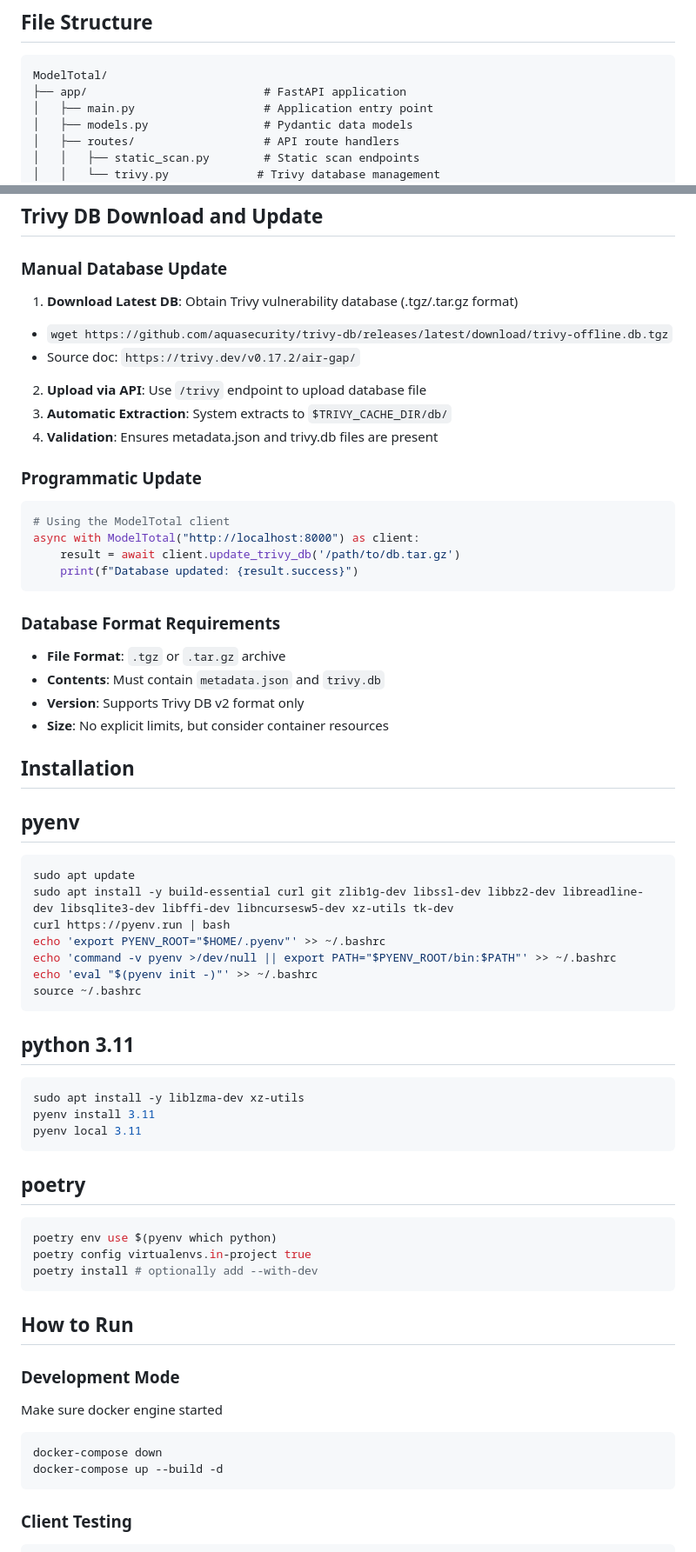
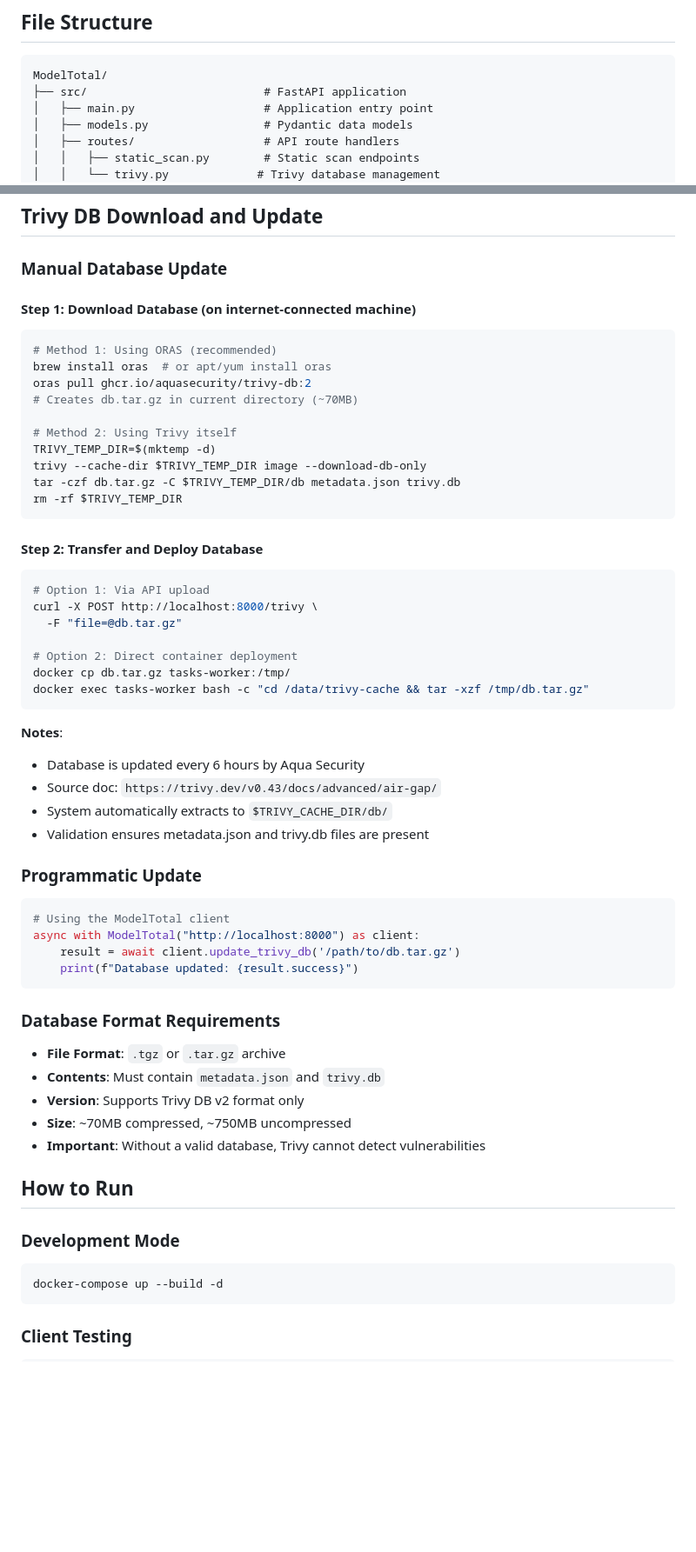
Before and after one commit to maor-deepkeep/scanner, a Markdown page: README.md, 2 parts joined by grey strips. Shown: that part at 87% size. GitHub-like rendering; blank space fills up the shorter version.

Commit message:
Changed APP to SRC in README and added doc on how to update trivy db

````diff
--- a/README.md
+++ b/README.md
@@ -6,7 +6,7 @@ A comprehensive security scanning platform for ML models that provides vulnerabi
 
 ```
 ModelTotal/
-├── app/                          # FastAPI application
+├── src/                          # FastAPI application
 │   ├── main.py                   # Application entry point
 │   ├── models.py                 # Pydantic data models
 │   ├── routes/                   # API route handlers
@@ -210,12 +210,37 @@ The validation system performs recursive file analysis:
 ## Trivy DB Download and Update
 
 ### Manual Database Update
-1. **Download Latest DB**: Obtain Trivy vulnerability database (.tgz/.tar.gz format)
-  - `wget https://github.com/aquasecurity/trivy-db/releases/latest/download/trivy-offline.db.tgz`
-  - Source doc: `https://trivy.dev/v0.17.2/air-gap/`
-2. **Upload via API**: Use `/trivy` endpoint to upload database file
-3. **Automatic Extraction**: System extracts to `$TRIVY_CACHE_DIR/db/`
-4. **Validation**: Ensures metadata.json and trivy.db files are present
+
+#### Step 1: Download Database (on internet-connected machine)
+```bash
+# Method 1: Using ORAS (recommended)
+brew install oras  # or apt/yum install oras
+oras pull ghcr.io/aquasecurity/trivy-db:2
+# Creates db.tar.gz in current directory (~70MB)
+
+# Method 2: Using Trivy itself
+TRIVY_TEMP_DIR=$(mktemp -d)
+trivy --cache-dir $TRIVY_TEMP_DIR image --download-db-only
+tar -czf db.tar.gz -C $TRIVY_TEMP_DIR/db metadata.json trivy.db
+rm -rf $TRIVY_TEMP_DIR
+```
+
+#### Step 2: Transfer and Deploy Database
+```bash
+# Option 1: Via API upload
+curl -X POST http://localhost:8000/trivy \
+  -F "file=@db.tar.gz"
+
+# Option 2: Direct container deployment
+docker cp db.tar.gz tasks-worker:/tmp/
+docker exec tasks-worker bash -c "cd /data/trivy-cache && tar -xzf /tmp/db.tar.gz"
+```
+
+**Notes**:
+- Database is updated every 6 hours by Aqua Security
+- Source doc: `https://trivy.dev/v0.43/docs/advanced/air-gap/`
+- System automatically extracts to `$TRIVY_CACHE_DIR/db/`
+- Validation ensures metadata.json and trivy.db files are present
 
 ### Programmatic Update
 ```python
@@ -229,42 +254,13 @@ async with ModelTotal("http://localhost:8000") as client:
 - **File Format**: `.tgz` or `.tar.gz` archive
 - **Contents**: Must contain `metadata.json` and `trivy.db`
 - **Version**: Supports Trivy DB v2 format only
-- **Size**: No explicit limits, but consider container resources
-
-## Installation
-
-## pyenv
-``` bash
-sudo apt update
-sudo apt install -y build-essential curl git zlib1g-dev libssl-dev libbz2-dev libreadline-dev libsqlite3-dev libffi-dev libncursesw5-dev xz-utils tk-dev
-curl https://pyenv.run | bash
-echo 'export PYENV_ROOT="$HOME/.pyenv"' >> ~/.bashrc
-echo 'command -v pyenv >/dev/null || export PATH="$PYENV_ROOT/bin:$PATH"' >> ~/.bashrc
-echo 'eval "$(pyenv init -)"' >> ~/.bashrc
-source ~/.bashrc
-```
-
-## python 3.11
-``` bash
-sudo apt install -y liblzma-dev xz-utils
-pyenv install 3.11
-pyenv local 3.11
-```
-
-## poetry
-``` bash
-poetry env use $(pyenv which python)
-poetry config virtualenvs.in-project true
-poetry install # optionally add --with-dev
-```
-
+- **Size**: ~70MB compressed, ~750MB uncompressed
+- **Important**: Without a valid database, Trivy cannot detect vulnerabilities
 
 ## How to Run
 
 ### Development Mode
-Make sure docker engine started
 ```bash
-docker-compose down
 docker-compose up --build -d
 ```
 
````
Also changed, not shown: other parts of README.md (+1 -1 lines).
